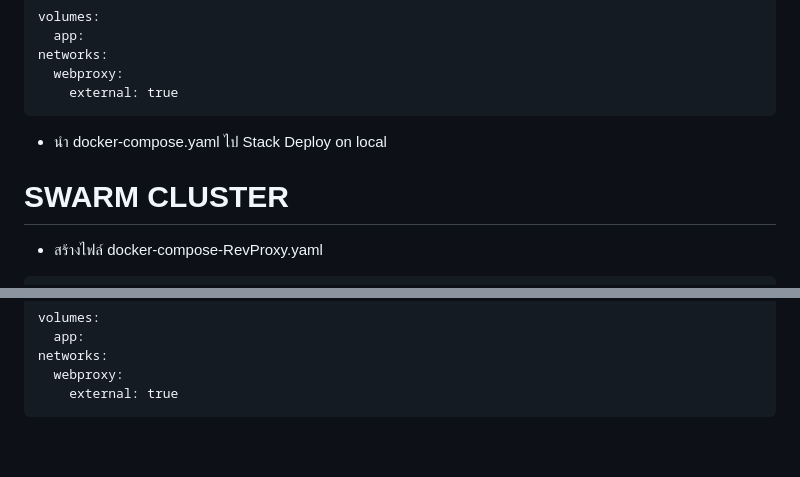
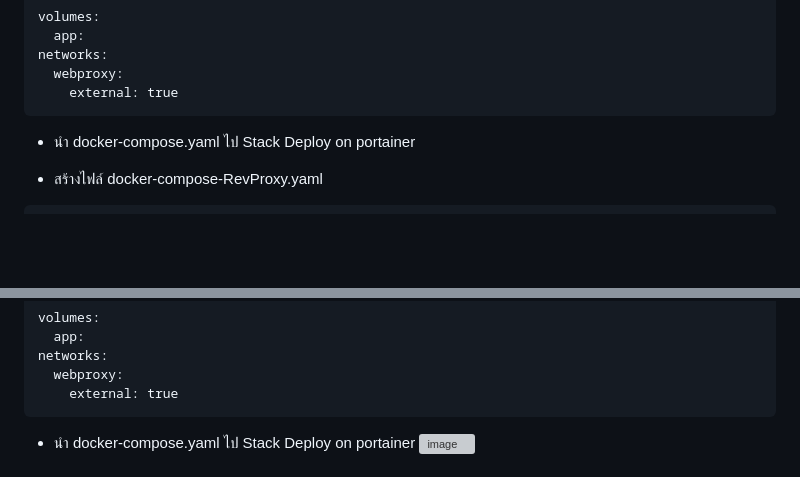
Before and after one commit to nantawatCharoenrat/swarm02, a Markdown page: README.md, 2 parts joined by grey strips. Rendered like a GitHub page; blank space fills up the shorter version; grey boxes are pictures that could not be loaded.

Commit message:
11/03/2566

````diff
--- a/README.md
+++ b/README.md
@@ -92,9 +92,8 @@ networks:
   webproxy:
     external: true
 ```
-- นำ docker-compose.yaml ไป Stack Deploy on local
+- นำ docker-compose.yaml ไป Stack Deploy on portainer
 
-# SWARM CLUSTER
 - สร้างไฟล์ docker-compose-RevProxy.yaml
 ```
 version: '3.7'
@@ -126,5 +125,5 @@ networks:
   webproxy:
     external: true
 ```
-
+- นำ docker-compose.yaml ไป Stack Deploy on portainer
 ![image](https://user-images.githubusercontent.com/117457958/224089312-05eb7076-d095-42e4-b499-5c1b59274a91.png)
````
